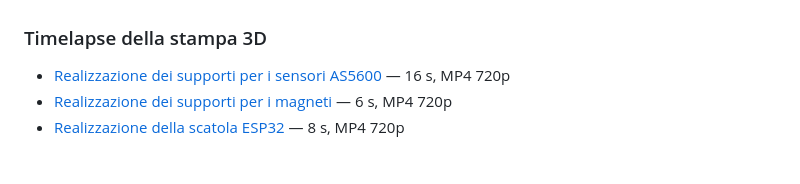
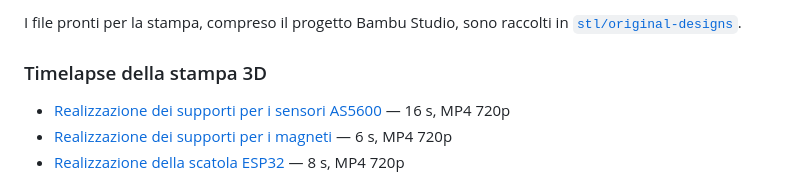
Before and after one commit to PieroBorgatta/Laveggio-Printomatic, a Markdown page: README.md, the part around one of its changes. GitHub-like rendering.

```diff
--- a/README.md
+++ b/README.md
@@ -195,3 +210,6 @@ filettati a caldo M5 × 6 mm, per un totale di otto inserti.
+I file pronti per la stampa, compreso il progetto Bambu Studio, sono raccolti
+in [`stl/original-designs`](stl/original-designs/).
+
 ### Timelapse della stampa 3D
 
 - [Realizzazione dei supporti per i sensori AS5600](docs/videos/timelapse-supporti-sensori.mp4) — 16 s, MP4 720p
```
Also changed, not shown: other parts of README.md (+15 -0 lines), stl/README.md (+3 -3 lines), stl/original-designs/README.md (+13 -4 lines), docs/assets/photos/pesalink-boccole-calamita.png (added), docs/assets/photos/pesalink-case-display-frontale.png (added), docs/assets/photos/pesalink-sistema-completo.png (added), 7 other files.
